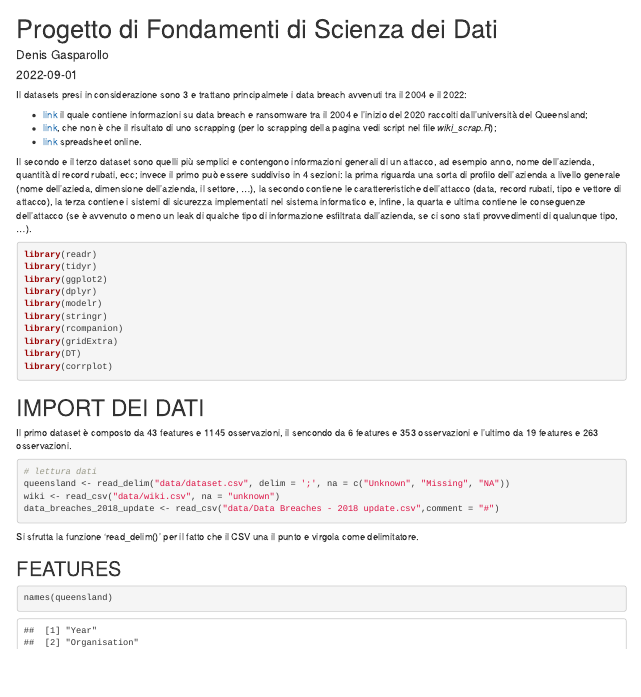
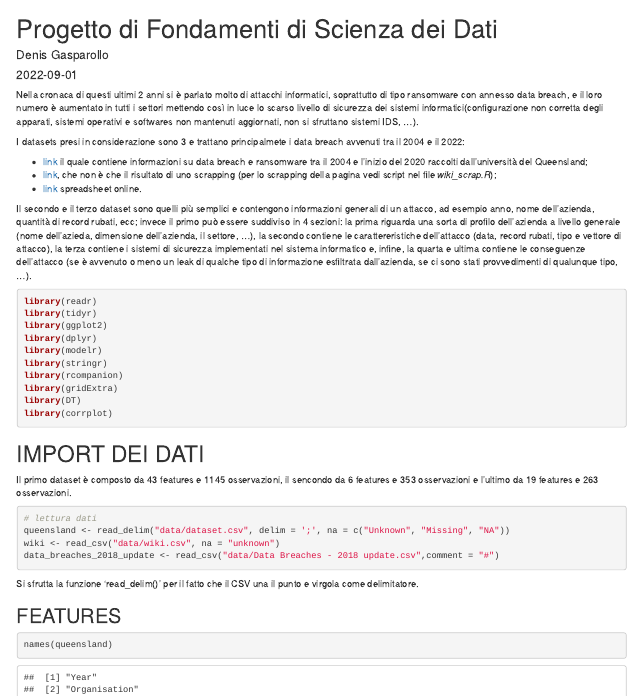
Before and after one commit to denisG99/ProgettoDataScience, an R Markdown document (analisi.Rmd): the page in a window 1100 px wide, from its top. The pictures show the output file analisi.html that the author committed with the source, opened offline.

Commit message:
writing introduction

````diff
--- a/analisi.Rmd
+++ b/analisi.Rmd
@@ -9,7 +9,9 @@ output: html_document
 knitr::opts_chunk$set(echo = TRUE)
 ```
 
-Il datasets presi in considerazione sono 3 e trattano principalmete i data breach avvenuti tra il 2004 e il 2022:
+Nella cronaca di questi ultimi 2 anni si è parlato molto di attacchi informatici, soprattutto di tipo ransomware con annesso data breach, e il loro numero è aumentato in tutti i settori mettendo così in luce lo scarso livello di sicurezza dei sistemi informatici(configurazione non corretta degli apparati, sistemi operativi e softwares non mantenuti aggiornati, non si sfruttano sistemi IDS, ...).
+
+I datasets presi in considerazione sono 3 e trattano principalmete i data breach avvenuti tra il 2004 e il 2022:
 
  * [link](https://espace.library.uq.edu.au/view/UQ:dfe5027) il quale contiene informazioni su data breach e ransomware tra il 2004 e l'inizio del 2020 raccolti dall'università del Queensland;
  * [link](https://en.wikipedia.org/wiki/List_of_data_breaches), che non è che il risultato di uno scrapping (per lo scrapping della pagina vedi script nel file *wiki_scrap.R*);
````
Also changed, not shown: presentation.Rmd (+4 -0 lines), analisi.html, presentation.html.
